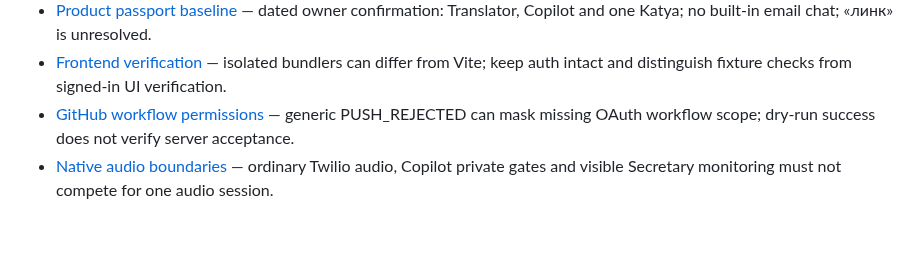
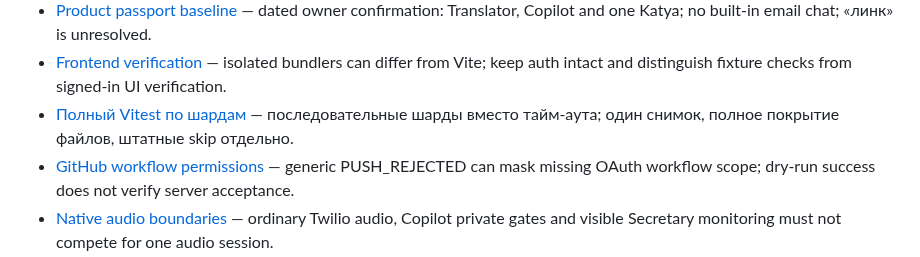
Before and after one commit to Sergalmazfas/Talk-Hint-VM, a Markdown page: .agents/memory/MEMORY.md, the part around the change. GitHub-like rendering; blank space fills up the shorter version.

```diff
--- a/.agents/memory/MEMORY.md
+++ b/.agents/memory/MEMORY.md
@@ -77,6 +77,7 @@
 - [Internal project model](project-model-direction.md) — TalkHint planning, not a universal builder; separate client examples, hypotheses, decisions and implementation.
 - [Product passport baseline](product-passport-baseline.md) — dated owner confirmation: Translator, Copilot and one Katya; no built-in email chat; «линк» is unresolved.
 - [Frontend verification](frontend-verification.md) — isolated bundlers can differ from Vite; keep auth intact and distinguish fixture checks from signed-in UI verification.
+- [Полный Vitest по шардам](large-vitest-suite.md) — последовательные шарды вместо тайм-аута; один снимок, полное покрытие файлов, штатные skip отдельно.
 - [GitHub workflow permissions](github-workflow-permissions.md) — generic PUSH_REJECTED can mask missing OAuth workflow scope; dry-run success does not verify server acceptance.
 - [Native audio boundaries](native-audio-boundaries.md) — ordinary Twilio audio, Copilot private gates and visible Secretary monitoring must not compete for one audio session.
 - [Secretary Lab cost boundaries](secretary-lab-cost-boundaries.md) — Agents minutes differ from TTS API prices; provider usage is not an invoice; freeze tariffs, never reprice history.
```
Also changed, not shown: .agents/memory/large-vitest-suite.md (added, +18 -0 lines), docs/publish-readiness-owner-policy.md (added, +61 -0 lines).
